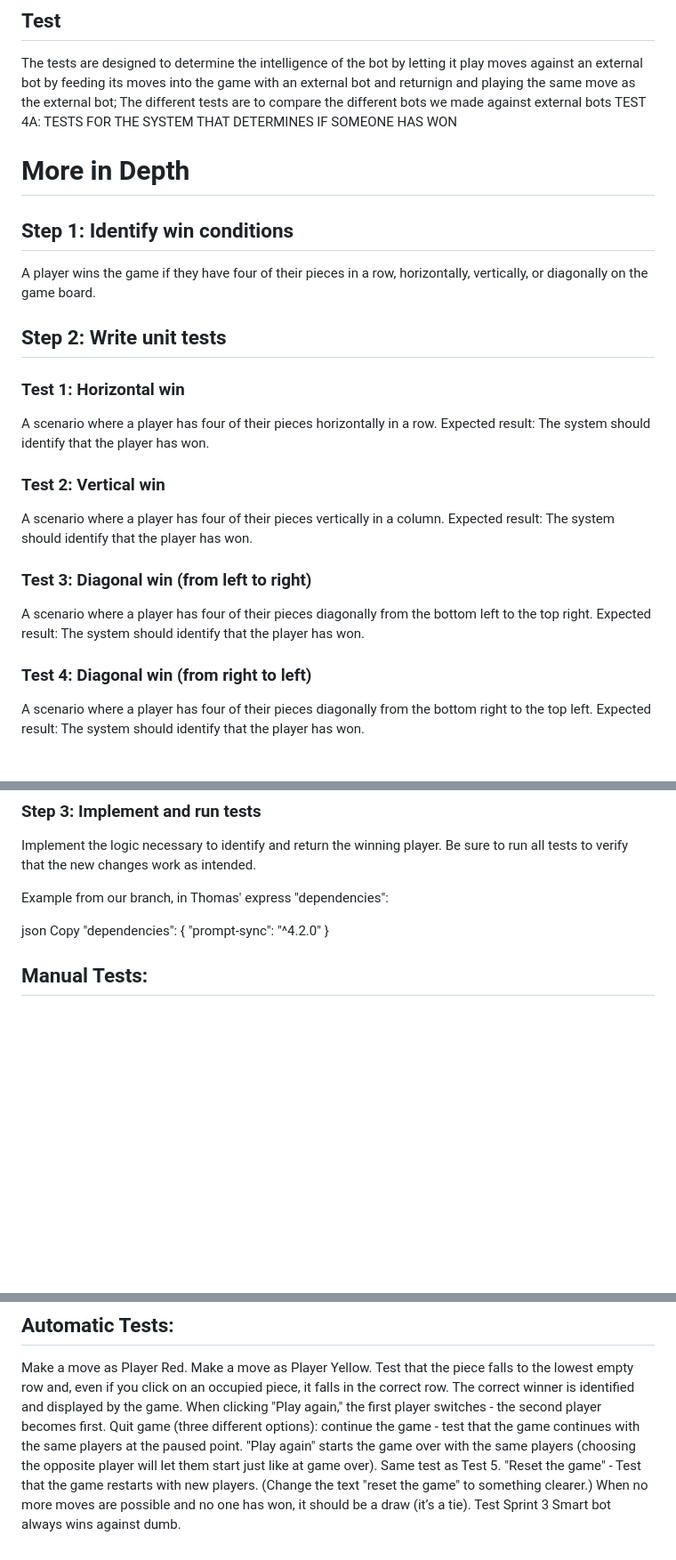
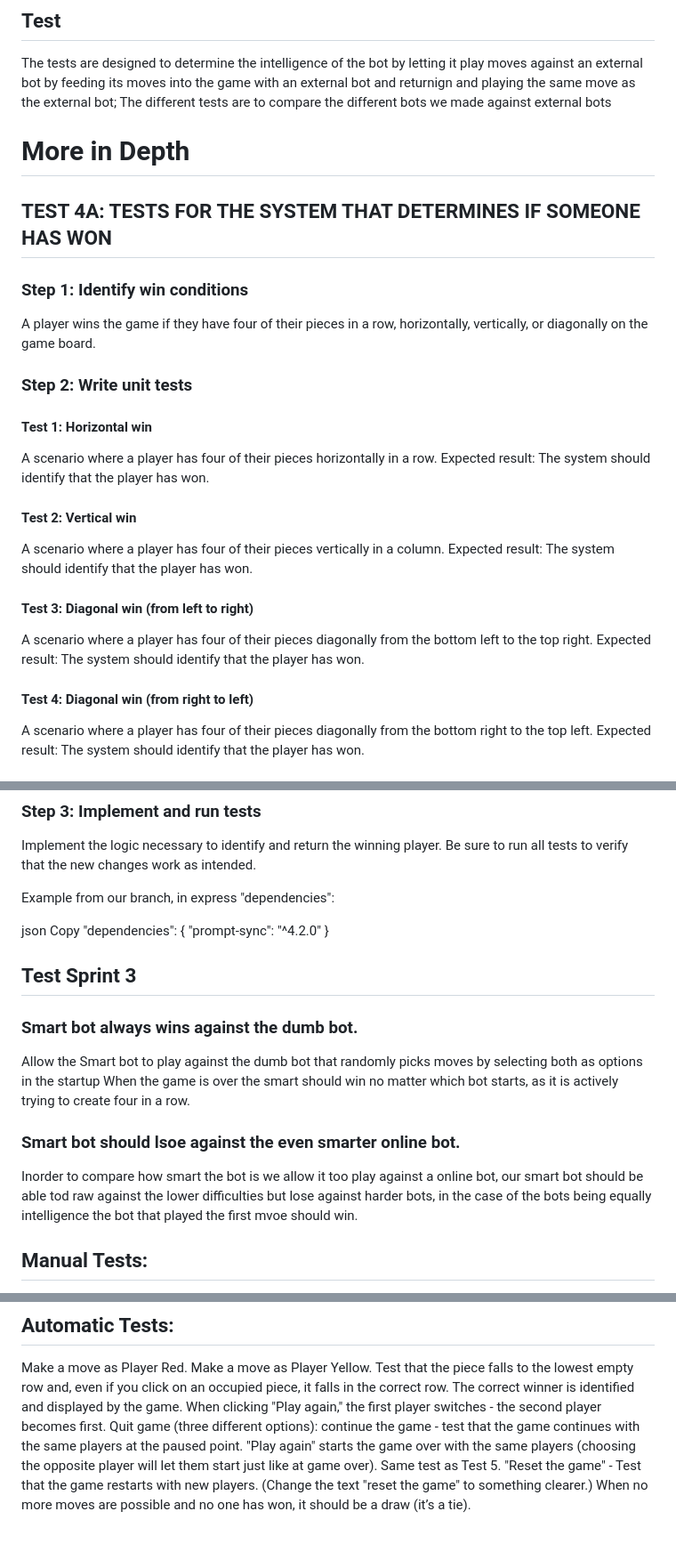
Before and after one commit to AccidentByDragon/Fyra-I-rad-TDD, a Markdown page: README.md, 3 parts joined by grey strips. Shown at 89% size. Drawn GitHub-style; blank space fills up the shorter version.

```diff
--- a/README.md
+++ b/README.md
@@ -7,23 +7,23 @@ this branch was focused on creating and testing a bot against an external bot
 ## Test
 The tests are designed to determine the intelligence of the bot by letting it play moves against an external bot by feeding its moves into the game with an external bot and returnign and playing the same move as the external bot;
 The different tests are to compare the different bots we made against external bots
-TEST 4A: TESTS FOR THE SYSTEM THAT DETERMINES IF SOMEONE HAS WON
 
 # More in Depth
-## Step 1: Identify win conditions
+## TEST 4A: TESTS FOR THE SYSTEM THAT DETERMINES IF SOMEONE HAS WON
+### Step 1: Identify win conditions
 A player wins the game if they have four of their pieces in a row, horizontally, vertically, or diagonally on the game board.
 
-## Step 2: Write unit tests
-### Test 1: Horizontal win
+### Step 2: Write unit tests
+#### Test 1: Horizontal win
 A scenario where a player has four of their pieces horizontally in a row. Expected result: The system should identify that the player has won.
 
-### Test 2: Vertical win
+#### Test 2: Vertical win
 A scenario where a player has four of their pieces vertically in a column. Expected result: The system should identify that the player has won.
 
-### Test 3: Diagonal win (from left to right)
+#### Test 3: Diagonal win (from left to right)
 A scenario where a player has four of their pieces diagonally from the bottom left to the top right. Expected result: The system should identify that the player has won.
 
-### Test 4: Diagonal win (from right to left)
+#### Test 4: Diagonal win (from right to left)
 A scenario where a player has four of their pieces diagonally from the bottom right to the top left. Expected result: The system should identify that the player has won.
 
 ## TEST 4B: THE PROGRAM MUST KNOW IF SOMEONE HAS WON
@@ -51,13 +51,19 @@ Create a scenario where there is no win. Expected result: The system should retu
 ### Step 3: Implement and run tests
 Implement the logic necessary to identify and return the winning player. Be sure to run all tests to verify that the new changes work as intended.
 
-Example from our branch, in Thomas' express "dependencies":
+Example from our branch, in express "dependencies":
 
 json
 Copy
 "dependencies": {
   "prompt-sync": "^4.2.0"
 }
+## Test Sprint 3
+### Smart bot always wins against the dumb bot.
+Allow the Smart bot to play against the dumb bot that randomly picks moves by selecting both as options in the startup
+When the game is over the smart should win no matter which bot starts, as it is actively trying to create four in a row.
+### Smart bot should lsoe against the even smarter online bot.
+Inorder to compare how smart the bot is we allow it too play against a online bot, our smart bot should be able tod raw against the lower difficulties but lose against harder bots, in the case of the bots being equally intelligence the bot that played the first mvoe should win.
 ## Manual Tests:
 Test that a name can be entered for Player Red.
 Test that a name can be entered for Player Yellow.
@@ -80,5 +86,3 @@ Quit game (three different options): continue the game - test that the game cont
 "Play again" starts the game over with the same players (choosing the opposite player will let them start just like at game over). Same test as Test 5.
 "Reset the game" - Test that the game restarts with new players. (Change the text "reset the game" to something clearer.)
 When no more moves are possible and no one has won, it should be a draw (it’s a tie).
-Test Sprint 3
-Smart bot always wins against dumb.
```
